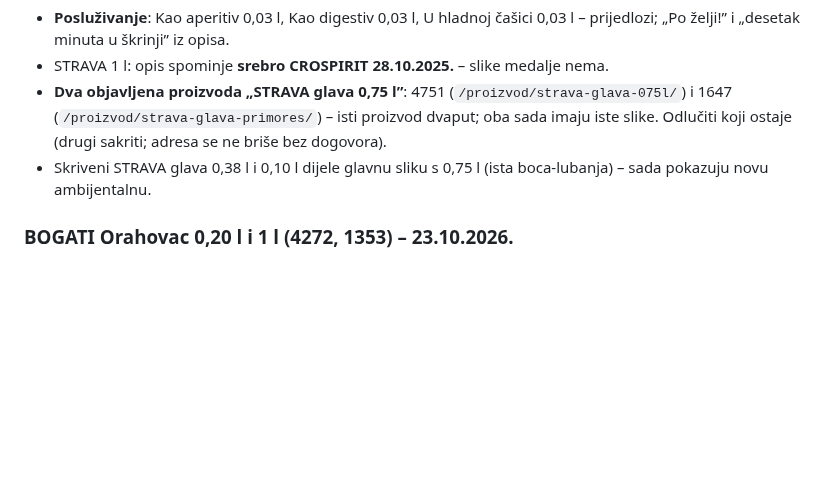
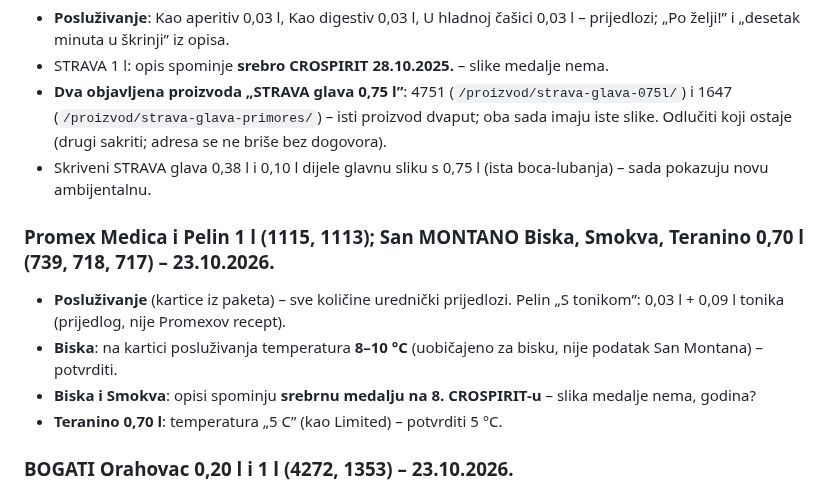
Before and after one commit to igkutil-blip/wordpress, a Markdown page: izdanja/ZA-PROVJERU.md, the part around the change. Drawn GitHub-style; blank space fills up the shorter version.

Commit message:
Slike: Promex Medica i Pelin 1 l, San MONTANO Biska, Smokva, Teranino 0,70 l
Co-Authored-By: Claude Opus 5.5 <noreply@anthropic.com>
Claude-Session: https://claude.ai/code/session_01WbSLVnEFCWMDPqwhYnpNJZ

```diff
--- a/izdanja/ZA-PROVJERU.md
+++ b/izdanja/ZA-PROVJERU.md
@@ -70,6 +70,12 @@ Natuknice za proizvode su i u adminu: **Domestic → Slike proizvoda → Za prov
   dvaput; oba sada imaju iste slike. Odlučiti koji ostaje (drugi sakriti; adresa se ne briše bez dogovora).
 - Skriveni STRAVA glava 0,38 l i 0,10 l dijele glavnu sliku s 0,75 l (ista boca-lubanja) – sada pokazuju novu ambijentalnu.
 
+### Promex Medica i Pelin 1 l (1115, 1113); San MONTANO Biska, Smokva, Teranino 0,70 l (739, 718, 717) – 23.10.2026.
+- **Posluživanje** (kartice iz paketa) – sve količine urednički prijedlozi. Pelin „S tonikom”: 0,03 l + 0,09 l tonika (prijedlog, nije Promexov recept).
+- **Biska**: na kartici posluživanja temperatura **8–10 °C** (uobičajeno za bisku, nije podatak San Montana) – potvrditi.
+- **Biska i Smokva**: opisi spominju **srebrnu medalju na 8. CROSPIRIT-u** – slika medalje nema, godina?
+- **Teranino 0,70 l**: temperatura „5 C” (kao Limited) – potvrditi 5 °C.
+
 ### BOGATI Orahovac 0,20 l i 1 l (4272, 1353) – 23.10.2026.
 - **Posluživanje** (kartica iz paketa): Kao aperitiv / Uz slasticu (kolač od oraha) / Kao digestiv, po 0,03 l – autorski prijedlozi; načini i
   temperatura „Po želji” su sa stranice proizvoda.
```
Also changed, not shown: CLAUDE.md (+3 -0 lines).
